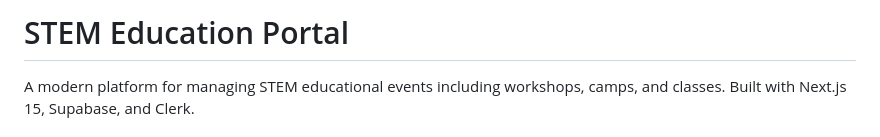
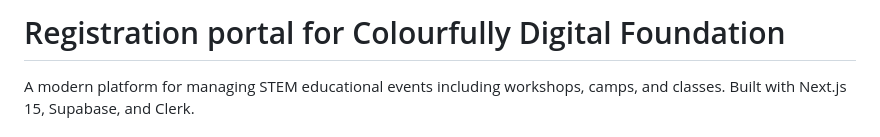
Before and after one commit to colourfullydigital/registration.colourfully.digital, a Markdown page: README.md, the part around the change. Rendered like a GitHub page.

```diff
--- a/README.md
+++ b/README.md
@@ -1,4 +1,4 @@
-# STEM Education Portal
+# Registration portal for Colourfully Digital Foundation
 
 A modern platform for managing STEM educational events including workshops, camps, and classes. Built with Next.js 15, Supabase, and Clerk.
 
```
